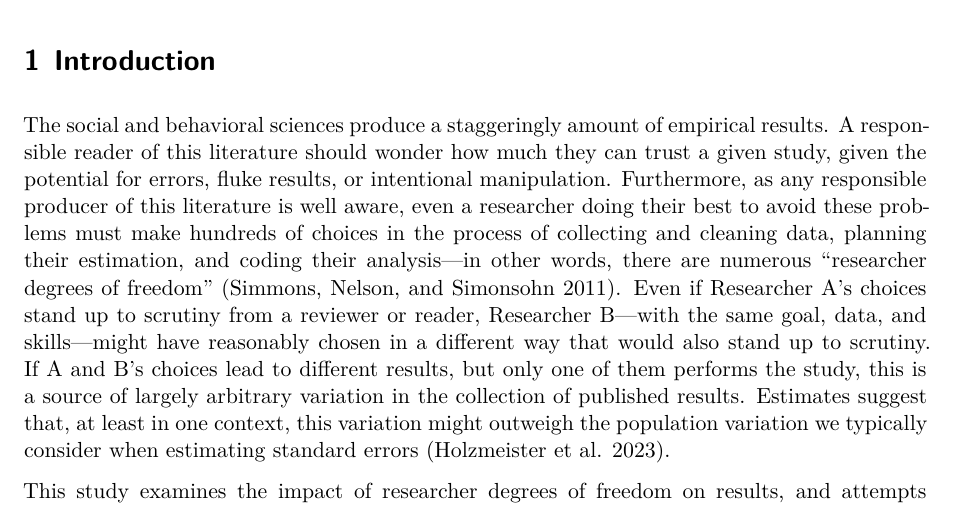
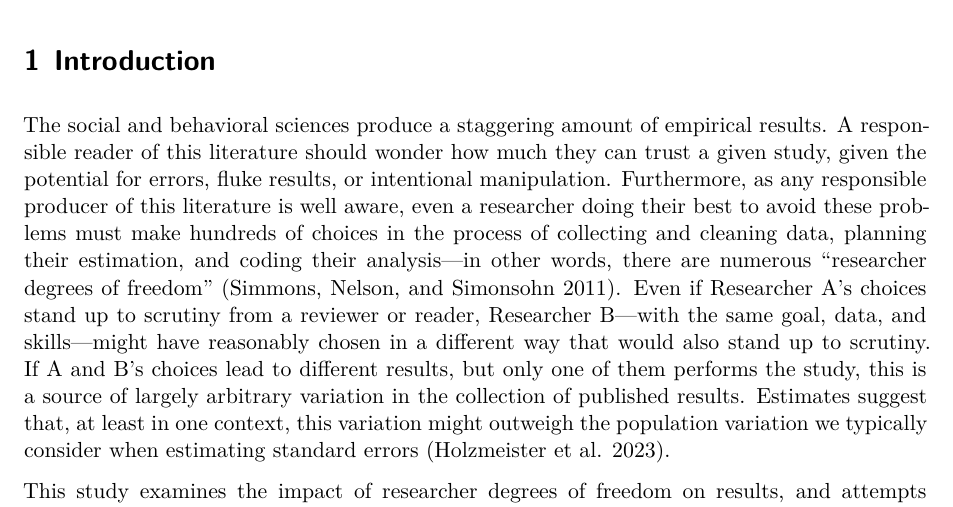
Before and after one commit to many-economists/analysis, a Quarto document (paper/The Sources of Researcher Variation in Economics.qmd): part of page 1 of 29, cut so that both start at the same text. Rendered offline with R 4.5, knitr and Pandoc in place of Quarto, then LaTeX, with nearby package versions; some code elsewhere in the file could not run offline.

Commit message:
Update The Sources of Researcher Variation in Economics.qmd
A test update that only changes one word

```diff
--- a/paper/The Sources of Researcher Variation in Economics.qmd
+++ b/paper/The Sources of Researcher Variation in Economics.qmd
@@ -83,7 +83,7 @@ colorpal = palette.colors(palette = 'Paired')
 
 # Introduction
 
-The social and behavioral sciences produce a staggeringly amount of empirical results. A responsible reader of this literature should wonder how much they can trust a given study, given the potential for errors, fluke results, or intentional manipulation. Furthermore, as any responsible producer of this literature is well aware, even a researcher doing their best to avoid these problems must make hundreds of choices in the process of collecting and cleaning data, planning their estimation, and coding their analysis---in other words, there are numerous "researcher degrees of freedom" [@simmons2011false]. Even if Researcher A's choices stand up to scrutiny from a reviewer or reader, Researcher B---with the same goal, data, and skills---might have reasonably chosen in a different way that would also stand up to scrutiny. If A and B's choices lead to different results, but only one of them performs the study, this is a source of largely arbitrary variation in the collection of published results. Estimates suggest that, at least in one context, this variation might outweigh the population variation we typically consider when estimating standard errors [@holzmeister2023heterogeneity].
+The social and behavioral sciences produce a staggering amount of empirical results. A responsible reader of this literature should wonder how much they can trust a given study, given the potential for errors, fluke results, or intentional manipulation. Furthermore, as any responsible producer of this literature is well aware, even a researcher doing their best to avoid these problems must make hundreds of choices in the process of collecting and cleaning data, planning their estimation, and coding their analysis---in other words, there are numerous "researcher degrees of freedom" [@simmons2011false]. Even if Researcher A's choices stand up to scrutiny from a reviewer or reader, Researcher B---with the same goal, data, and skills---might have reasonably chosen in a different way that would also stand up to scrutiny. If A and B's choices lead to different results, but only one of them performs the study, this is a source of largely arbitrary variation in the collection of published results. Estimates suggest that, at least in one context, this variation might outweigh the population variation we typically consider when estimating standard errors [@holzmeister2023heterogeneity].
 
 This study examines the impact of researcher degrees of freedom on results, and attempts to isolate researcher degrees of freedom at different stages of the research process to try to determine where researcher choice varies most, and where it most strongly influences results. We do this using a "many-analysts" design where multiple researchers attempt the same research task. The task we chose is common across applied econometrics: estimating the causal effect of a policy that is implemented at a specific period of time and affects some people but not others. We look at differences between researchers in the results as well as in their analytic and data cleaning choices.
 
```
